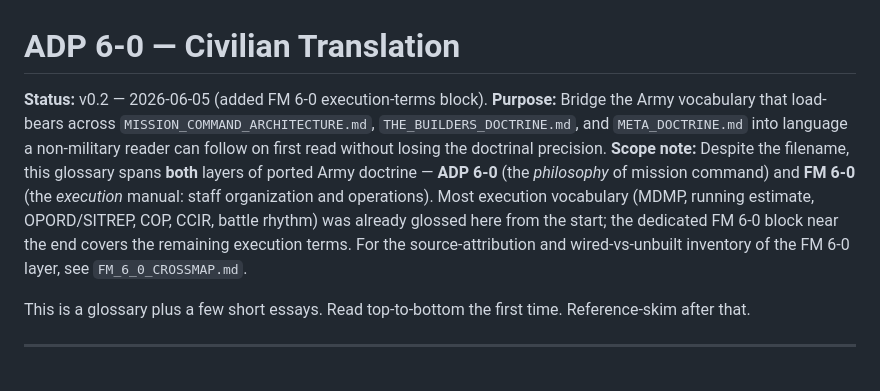
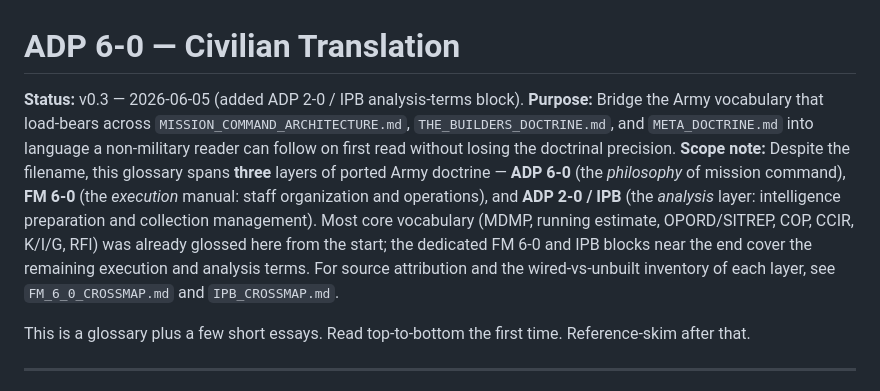
Before and after one commit to hansprahl/the-builders-doctrine, a Markdown page: ADP_6_0_TRANSLATION.md, the part around one of its changes. Rendered like a GitHub page.

```diff
--- a/ADP_6_0_TRANSLATION.md
+++ b/ADP_6_0_TRANSLATION.md
@@ -1,8 +1,8 @@
 # ADP 6-0 — Civilian Translation
 
-**Status:** v0.2 — 2026-06-05 (added FM 6-0 execution-terms block).
+**Status:** v0.3 — 2026-06-05 (added ADP 2-0 / IPB analysis-terms block).
 **Purpose:** Bridge the Army vocabulary that load-bears across `MISSION_COMMAND_ARCHITECTURE.md`, `THE_BUILDERS_DOCTRINE.md`, and `META_DOCTRINE.md` into language a non-military reader can follow on first read without losing the doctrinal precision.
-**Scope note:** Despite the filename, this glossary spans **both** layers of ported Army doctrine — **ADP 6-0** (the *philosophy* of mission command) and **FM 6-0** (the *execution* manual: staff organization and operations). Most execution vocabulary (MDMP, running estimate, OPORD/SITREP, COP, CCIR, battle rhythm) was already glossed here from the start; the dedicated FM 6-0 block near the end covers the remaining execution terms. For the source-attribution and wired-vs-unbuilt inventory of the FM 6-0 layer, see `FM_6_0_CROSSMAP.md`.
+**Scope note:** Despite the filename, this glossary spans **three** layers of ported Army doctrine — **ADP 6-0** (the *philosophy* of mission command), **FM 6-0** (the *execution* manual: staff organization and operations), and **ADP 2-0 / IPB** (the *analysis* layer: intelligence preparation and collection management). Most core vocabulary (MDMP, running estimate, OPORD/SITREP, COP, CCIR, K/I/G, RFI) was already glossed here from the start; the dedicated FM 6-0 and IPB blocks near the end cover the remaining execution and analysis terms. For source attribution and the wired-vs-unbuilt inventory of each layer, see `FM_6_0_CROSSMAP.md` and `IPB_CROSSMAP.md`.
 
 This is a glossary plus a few short essays. Read top-to-bottom the first time. Reference-skim after that.
 
```
Also changed, not shown: other parts of ADP_6_0_TRANSLATION.md (+18 -0 lines).
